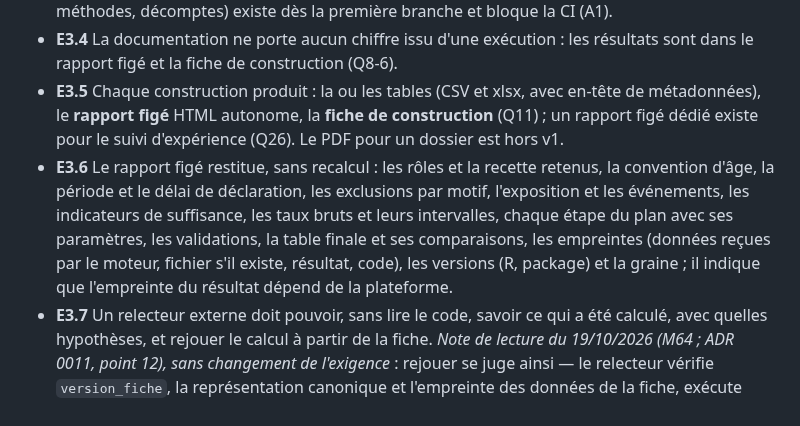
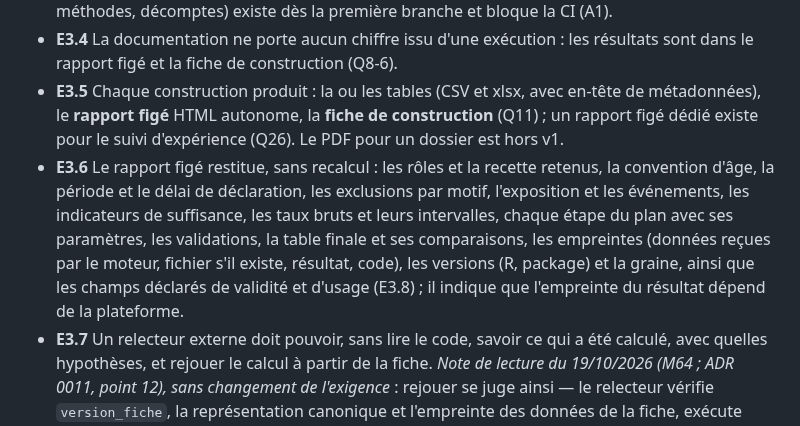
Before and after one commit to Gerard-Garey/outil_tables, a Markdown page: docs/exigences.md, the part around one of its changes. Rendered like a GitHub page.

```diff
--- a/docs/exigences.md
+++ b/docs/exigences.md
@@ -57,5 +57,5 @@ Ce document fixe ce que `outil_tables` doit faire ; `CLAUDE.md` renvoie ici pour
 - **E3.3** Un **test de concordance** entre la documentation et le code (noms de fonctions, listes de méthodes, décomptes) existe dès la première branche et bloque la CI (A1).
 - **E3.4** La documentation ne porte aucun chiffre issu d'une exécution : les résultats sont dans le rapport figé et la fiche de construction (Q8-6).
 - **E3.5** Chaque construction produit : la ou les tables (CSV et xlsx, avec en-tête de métadonnées), le **rapport figé** HTML autonome, la **fiche de construction** (Q11) ; un rapport figé dédié existe pour le suivi d'expérience (Q26). Le PDF pour un dossier est hors v1.
-- **E3.6** Le rapport figé restitue, sans recalcul : les rôles et la recette retenus, la convention d'âge, la période et le délai de déclaration, les exclusions par motif, l'exposition et les événements, les indicateurs de suffisance, les taux bruts et leurs intervalles, chaque étape du plan avec ses paramètres, les validations, la table finale et ses comparaisons, les empreintes (données reçues par le moteur, fichier s'il existe, résultat, code), les versions (R, package) et la graine ; il indique que l'empreinte du résultat dépend de la plateforme.
+- **E3.6** Le rapport figé restitue, sans recalcul : les rôles et la recette retenus, la convention d'âge, la période et le délai de déclaration, les exclusions par motif, l'exposition et les événements, les indicateurs de suffisance, les taux bruts et leurs intervalles, chaque étape du plan avec ses paramètres, les validations, la table finale et ses comparaisons, les empreintes (données reçues par le moteur, fichier s'il existe, résultat, code), les versions (R, package) et la graine, ainsi que les champs déclarés de validité et d'usage (E3.8) ; il indique que l'empreinte du résultat dépend de la plateforme.
 - **E3.7** Un relecteur externe doit pouvoir, sans lire le code, savoir ce qui a été calculé, avec quelles hypothèses, et rejouer le calcul à partir de la fiche. *Note de lecture du 19/10/2026 (M64 ; ADR 0011, point 12), sans changement de l'exigence* : rejouer se juge ainsi — le relecteur vérifie `version_fiche`, la représentation canonique et l'empreinte des données de la fiche, exécute `construire_table(donnees, fiche$roles, fiche$plan, fiche$provenance)` sur le plan relu du texte de la fiche, et compare les grandeurs à tolérance par classes (ADR 0009) sur une autre machine, au bit près sur la même machine (E4.6) ; l'empreinte du résultat ne sert de témoin que sur la même machine (E3.6).
```
Also changed, not shown: other parts of docs/exigences.md (+4 -3 lines).
